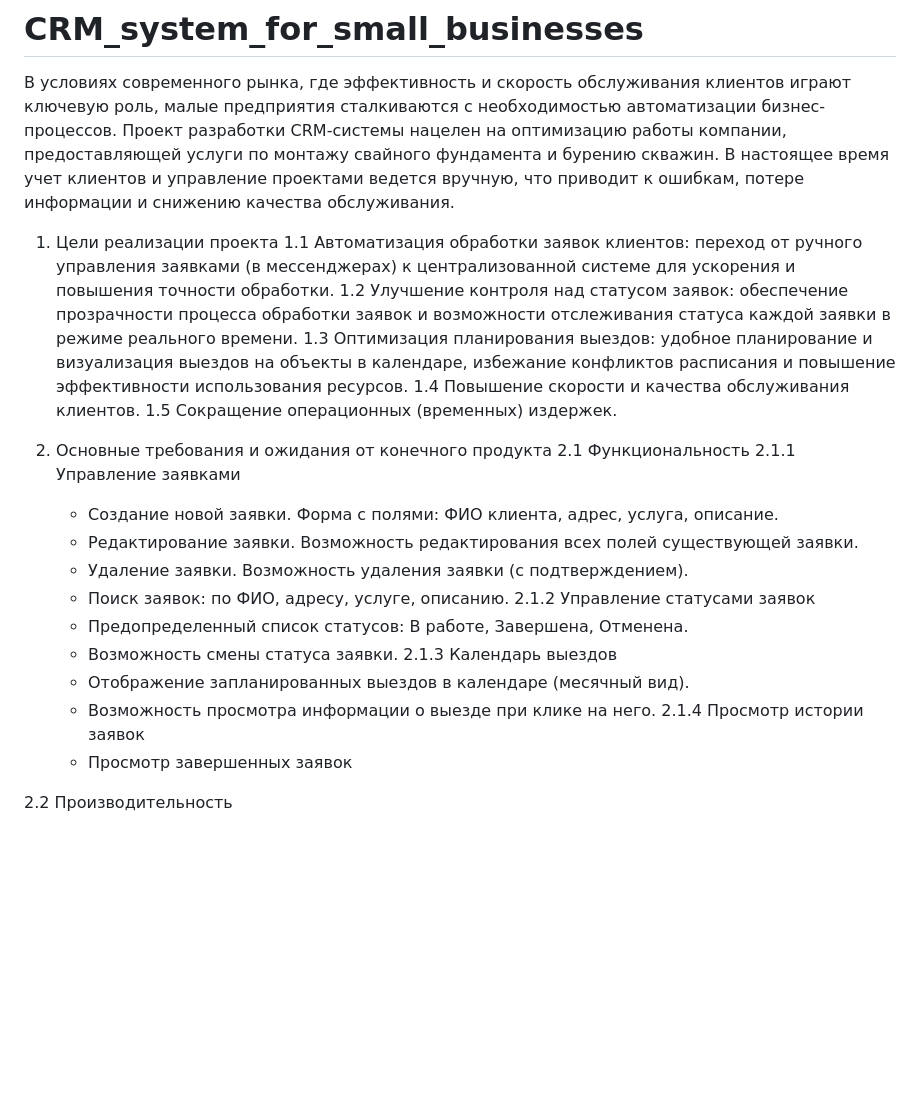
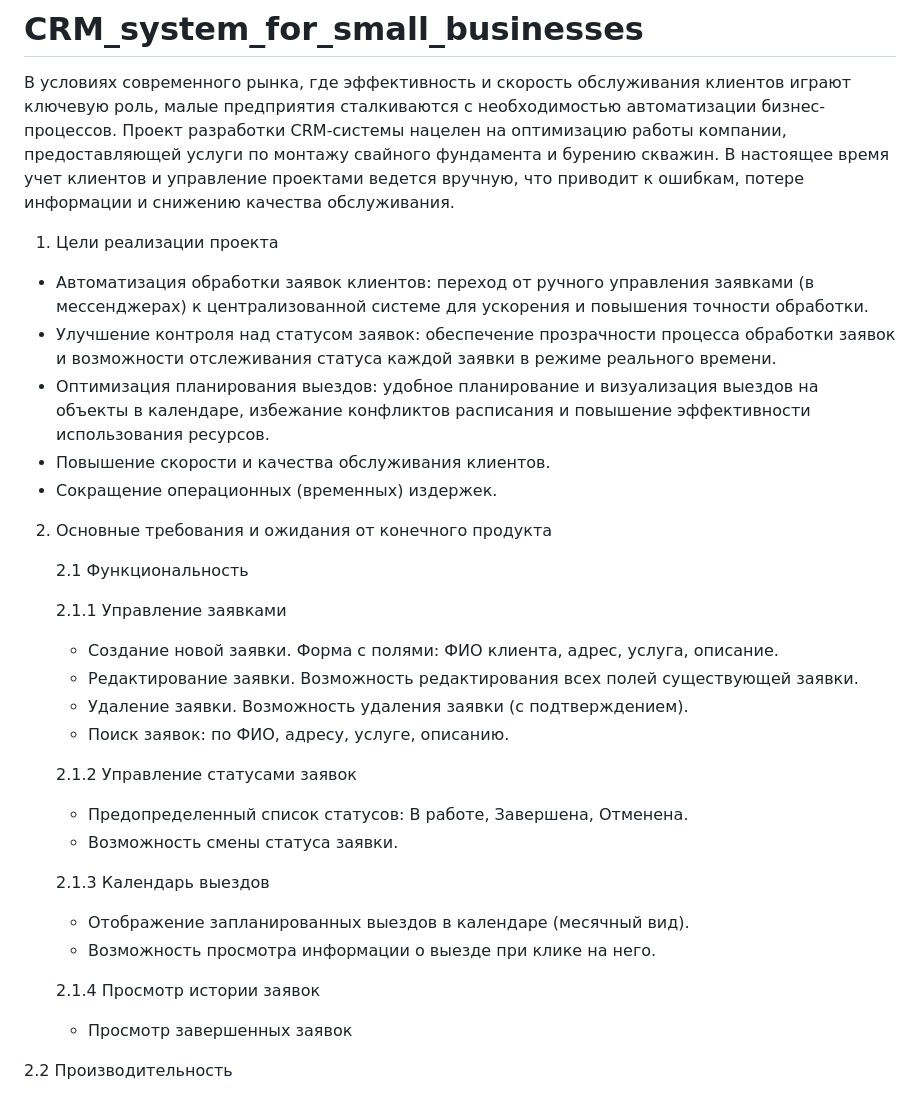
Before and after one commit to tatana-t34/CRM_system_for_small_businesses, a Markdown page: README.md, the part around the change. Rendered like a GitHub page; blank space fills up the shorter version.

```diff
--- a/README.md
+++ b/README.md
@@ -2,25 +2,30 @@
 В условиях современного рынка, где эффективность и скорость обслуживания клиентов играют ключевую роль, малые предприятия сталкиваются с необходимостью автоматизации бизнес-процессов. Проект разработки CRM-системы нацелен на оптимизацию работы компании, предоставляющей услуги по монтажу свайного фундамента и бурению скважин. В настоящее время учет клиентов и управление проектами ведется вручную, что приводит к ошибкам, потере информации и снижению качества обслуживания.
 
 1. Цели реализации проекта
-  1.1 Автоматизация обработки заявок клиентов: переход от ручного управления заявками (в мессенджерах) к централизованной системе для ускорения и повышения точности обработки.
-  1.2 Улучшение контроля над статусом заявок: обеспечение прозрачности процесса обработки заявок и возможности отслеживания статуса каждой заявки в режиме реального времени.
-  1.3 Оптимизация планирования выездов: удобное планирование и визуализация выездов на объекты в календаре, избежание конфликтов расписания и повышение эффективности использования ресурсов.
-  1.4 Повышение скорости и качества обслуживания клиентов.
-  1.5 Сокращение операционных (временных) издержек.
+  - Автоматизация обработки заявок клиентов: переход от ручного управления заявками (в мессенджерах) к централизованной системе для ускорения и повышения точности обработки.
+  - Улучшение контроля над статусом заявок: обеспечение прозрачности процесса обработки заявок и возможности отслеживания статуса каждой заявки в режиме реального времени.
+  - Оптимизация планирования выездов: удобное планирование и визуализация выездов на объекты в календаре, избежание конфликтов расписания и повышение эффективности использования ресурсов.
+  - Повышение скорости и качества обслуживания клиентов.
+  - Сокращение операционных (временных) издержек.
 
 2. Основные требования и ожидания от конечного продукта
+
    2.1 Функциональность
+
     2.1.1 Управление заявками
     -  Создание новой заявки. Форма с полями: ФИО клиента, адрес, услуга, описание.
     -  Редактирование заявки. Возможность редактирования всех полей существующей заявки.
     -  Удаление заявки. Возможность удаления заявки (с подтверждением).
     -  Поиск заявок: по ФИО, адресу, услуге, описанию.
+
     2.1.2 Управление статусами заявок
     -  Предопределенный список статусов: В работе, Завершена, Отменена.
     -  Возможность смены статуса заявки.
+
     2.1.3 Календарь выездов
     -  Отображение запланированных выездов в календаре (месячный вид).
     -  Возможность просмотра информации о выезде при клике на него.
+
     2.1.4 Просмотр истории заявок
     - Просмотр завершенных заявок
 
```
